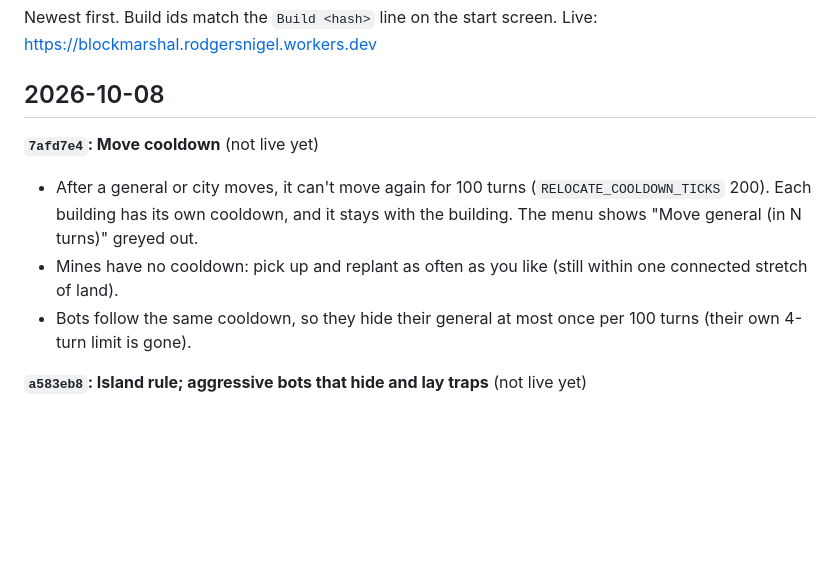
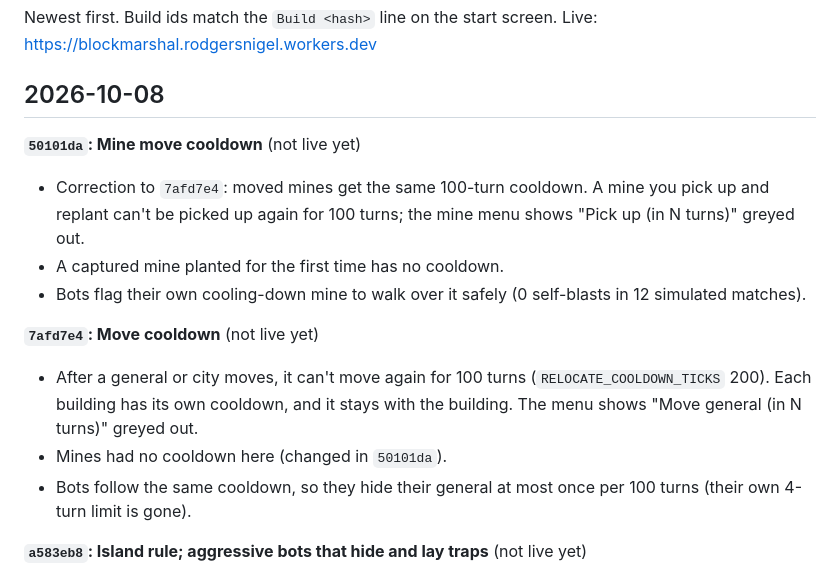
Before and after one commit to NigelRodgers/blockmarshal, a Markdown page: CHANGELOG.md, the part around the change. Drawn GitHub-style; blank space fills up the shorter version.

Commit message:
Changelog: mine move cooldown
Co-Authored-By: Claude Opus 5.5 <noreply@anthropic.com>

```diff
--- a/CHANGELOG.md
+++ b/CHANGELOG.md
@@ -4,9 +4,14 @@ Newest first. Build ids match the `Build <hash>` line on the start screen. Live:
 
 ## 2026-10-08
 
+**`50101da`: Mine move cooldown** (not live yet)
+- Correction to `7afd7e4`: moved mines get the same 100-turn cooldown. A mine you pick up and replant can't be picked up again for 100 turns; the mine menu shows "Pick up (in N turns)" greyed out.
+- A captured mine planted for the first time has no cooldown.
+- Bots flag their own cooling-down mine to walk over it safely (0 self-blasts in 12 simulated matches).
+
 **`7afd7e4`: Move cooldown** (not live yet)
 - After a general or city moves, it can't move again for 100 turns (`RELOCATE_COOLDOWN_TICKS` 200). Each building has its own cooldown, and it stays with the building. The menu shows "Move general (in N turns)" greyed out.
-- Mines have no cooldown: pick up and replant as often as you like (still within one connected stretch of land).
+- Mines had no cooldown here (changed in `50101da`).
 - Bots follow the same cooldown, so they hide their general at most once per 100 turns (their own 4-turn limit is gone).
 
 **`a583eb8`: Island rule; aggressive bots that hide and lay traps** (not live yet)
```
